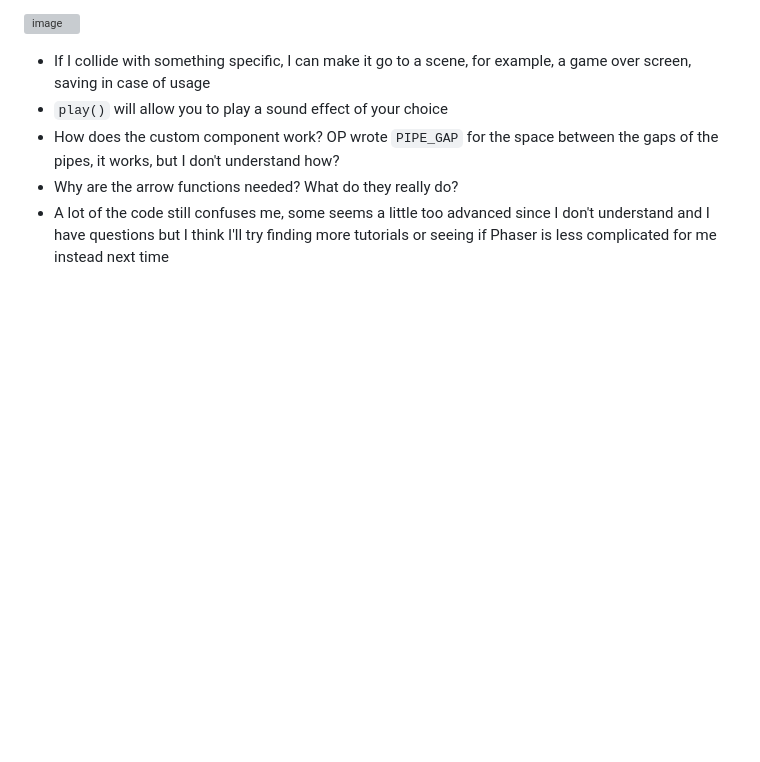
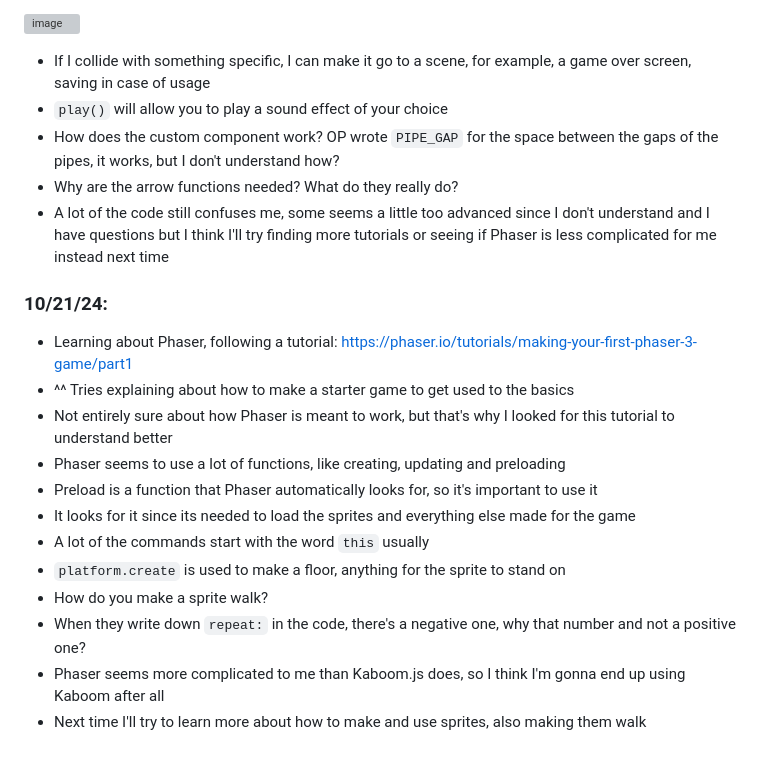
Before and after one commit to dayanisc7709/sep11-freedom-project, a Markdown page: tool/learning-log.md, the part around the change. GitHub-like rendering; blank space fills up the shorter version; grey boxes are pictures that could not be loaded.

```diff
--- a/tool/learning-log.md
+++ b/tool/learning-log.md
@@ -57,6 +57,22 @@
 * Why are the arrow functions needed? What do they really do?
 * A lot of the code still confuses me, some seems a little too advanced since I don't understand and I have questions but I think I'll try finding more tutorials or seeing if Phaser is less complicated for me instead next time
 
+### 10/21/24:
+
+* Learning about Phaser, following a tutorial: https://phaser.io/tutorials/making-your-first-phaser-3-game/part1
+* ^^ Tries explaining about how to make a starter game to get used to the basics
+* Not entirely sure about how Phaser is meant to work, but that's why I looked for this tutorial to understand better
+* Phaser seems to use a lot of functions, like creating, updating and preloading
+* Preload is a function that Phaser automatically looks for, so it's important to use it
+* It looks for it since its needed to load the sprites and everything else made for the game
+* A lot of the commands start with the word `this` usually
+* `platform.create` is used to make a floor, anything for the sprite to stand on
+* How do you make a sprite walk?
+* When they write down `repeat:` in the code, there's a negative one, why that number and not a positive one?
+* Phaser seems more complicated to me than Kaboom.js does, so I think I'm gonna end up using Kaboom after all
+* Next time I'll try to learn more about how to make and use sprites, also making them walk
+
+
 
 <!--
 * Links you used today (websites, videos, etc)
```
